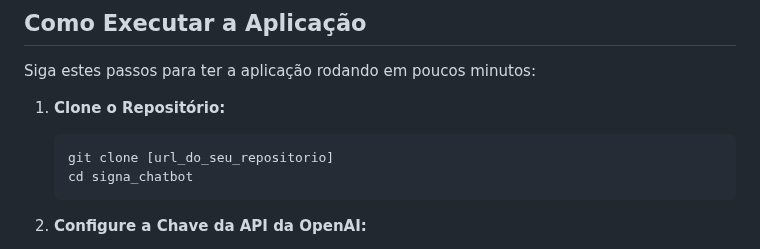
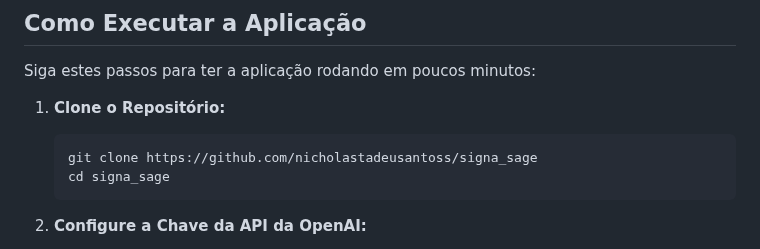
Before and after one commit to nicholastadeusantoss/signa_sage, a Markdown page: README.md, the part around the change. Rendered like a GitHub page.

````diff
--- a/README.md
+++ b/README.md
@@ -31,8 +31,8 @@ Siga estes passos para ter a aplicação rodando em poucos minutos:
 
 1.  **Clone o Repositório:**
     ```bash
-    git clone [url_do_seu_repositorio]
-    cd signa_chatbot
+    git clone https://github.com/nicholastadeusantoss/signa_sage
+    cd signa_sage
     ```
 
 2.  **Configure a Chave da API da OpenAI:**
````
